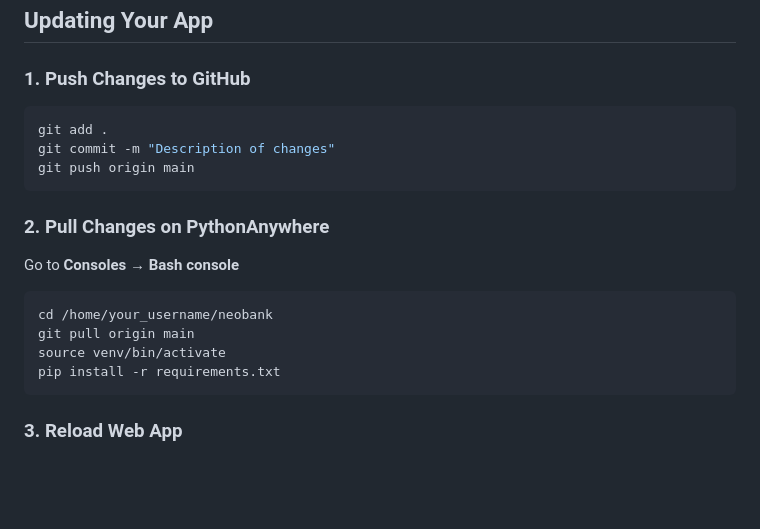
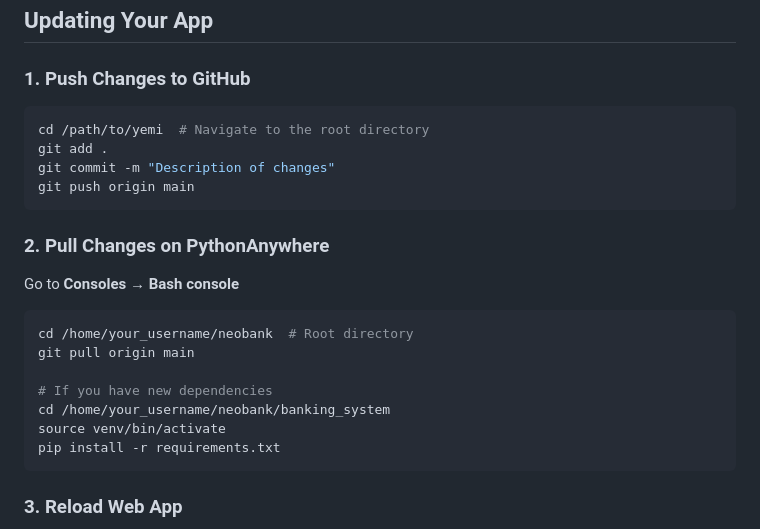
Before and after one commit to mati-yemi/banking_system, a Markdown page: banking_system/PYTHONANYWHERE_DEPLOYMENT.md, the part around one of its changes. Rendered like a GitHub page; blank space fills up the shorter version.

````diff
--- a/banking_system/PYTHONANYWHERE_DEPLOYMENT.md
+++ b/banking_system/PYTHONANYWHERE_DEPLOYMENT.md
@@ -368,6 +373,7 @@ app = Flask(__name__, template_folder='templates')
 ### 1. Push Changes to GitHub
 
 ```bash
+cd /path/to/yemi  # Navigate to the root directory
 git add .
 git commit -m "Description of changes"
 git push origin main
@@ -378,8 +384,11 @@ git push origin main
 Go to **Consoles** → **Bash console**
 
 ```bash
-cd /home/your_username/neobank
+cd /home/your_username/neobank  # Root directory
 git pull origin main
+
+# If you have new dependencies
+cd /home/your_username/neobank/banking_system
 source venv/bin/activate
 pip install -r requirements.txt
 ```
````
Also changed, not shown: other parts of banking_system/PYTHONANYWHERE_DEPLOYMENT.md (+11 -6 lines).
